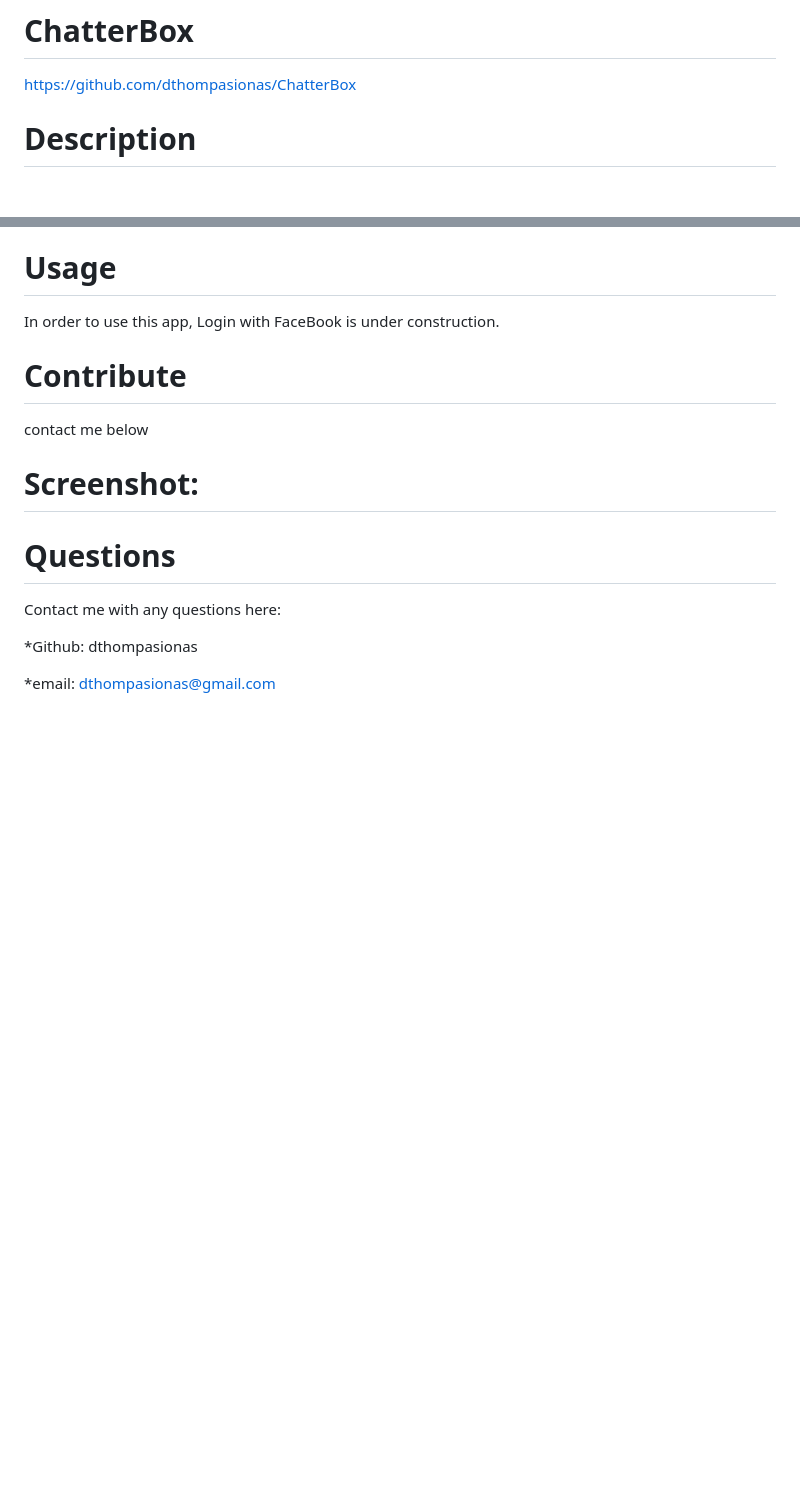
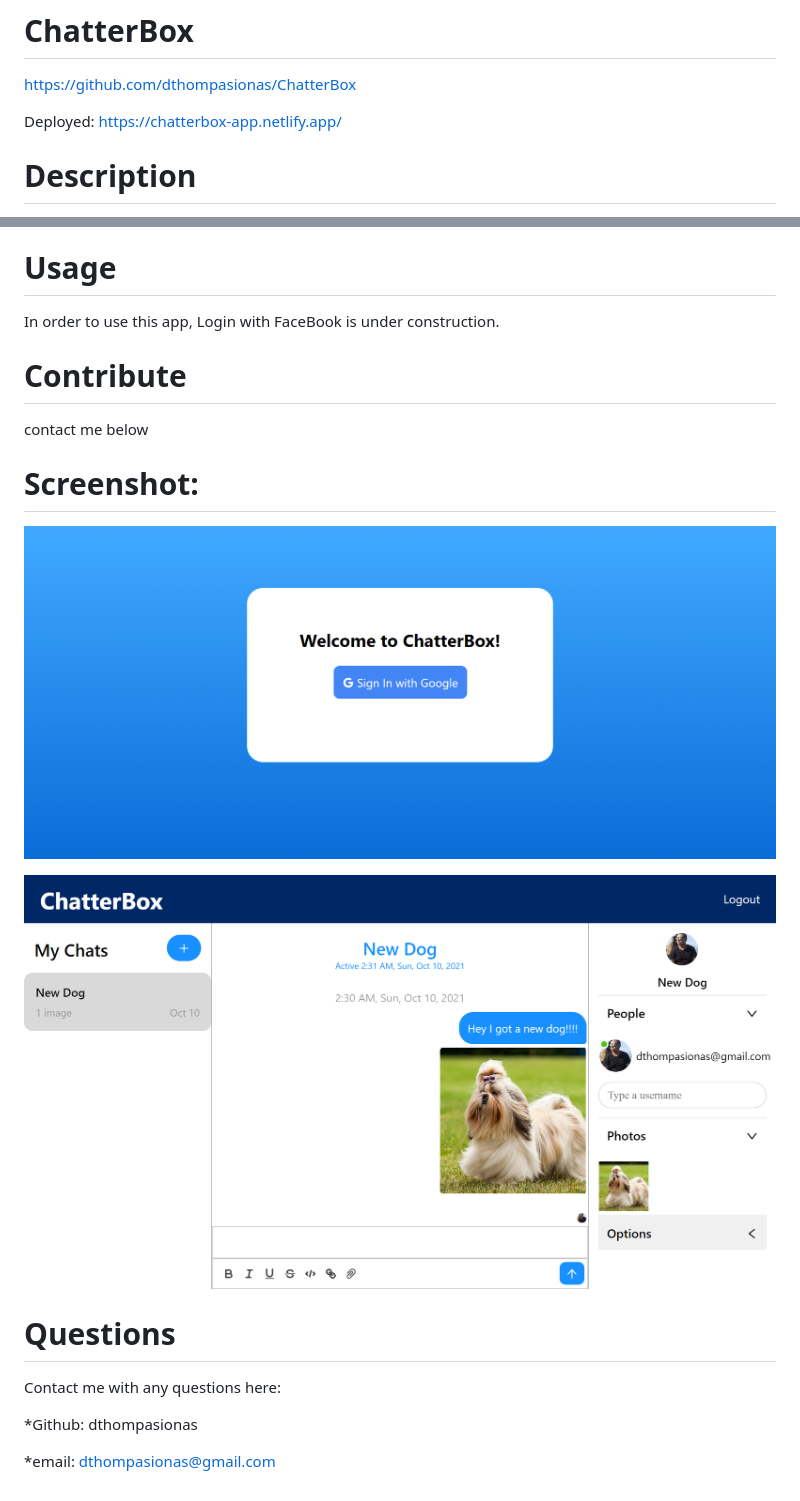
Before and after one commit to dthompasionas/chatterBox, a Markdown page: README.md, 2 parts joined by grey strips. GitHub-like rendering; pictures changed too: src/assets/chat-page.png (added), src/assets/login-page.png (added); blank space fills up the shorter version.

Commit message:
adding details to readme

```diff
--- a/README.md
+++ b/README.md
@@ -1,6 +1,9 @@
 # ChatterBox
 
 https://github.com/dthompasionas/ChatterBox
+
+Deployed:
+https://chatterbox-app.netlify.app/
 
 # Description
 This is an instant messenger application using firebase and react-chat-engine.
@@ -32,6 +35,10 @@ contact me below
 
 # Screenshot:
 
+![](./src/assets/login-page.png)
+
+![](./src/assets/chat-page.png)
+
 # Questions
 Contact me with any questions here:
 
```
